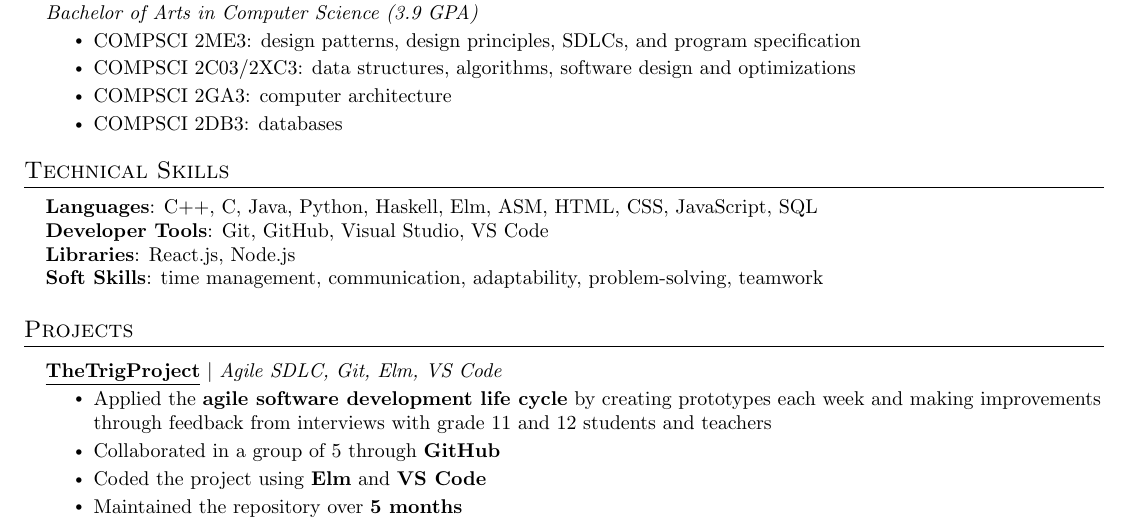
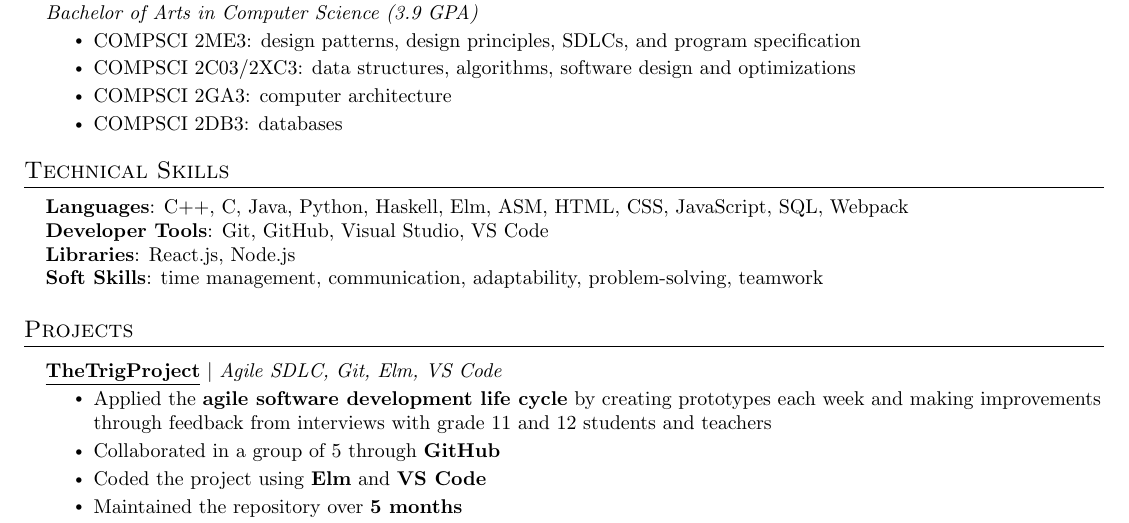
Before and after one commit to geon-youn/resume, a LaTeX document (Geon Youn - Full Stack Developer.tex): part of the page, cut so that both start at the same text. Compiled offline with pdfLaTeX.

Commit message:
Update resume to add webpack

```diff
--- a/Geon Youn - Full Stack Developer.tex
+++ b/Geon Youn - Full Stack Developer.tex
@@ -137,7 +137,7 @@
 	\small{\item{
 		            \textbf{Languages}{: C++, C, Java, Python, Haskell,
 			            Elm, ASM,
-			            HTML, CSS, JavaScript, SQL} \\
+			            HTML, CSS, JavaScript, SQL, Webpack} \\
 		            \textbf{Developer Tools}{: Git, GitHub, Visual
 			            Studio, VS
 			            Code} \\
```
Also changed, not shown: Geon Youn - Full Stack Developer.pdf, 3 other files.
